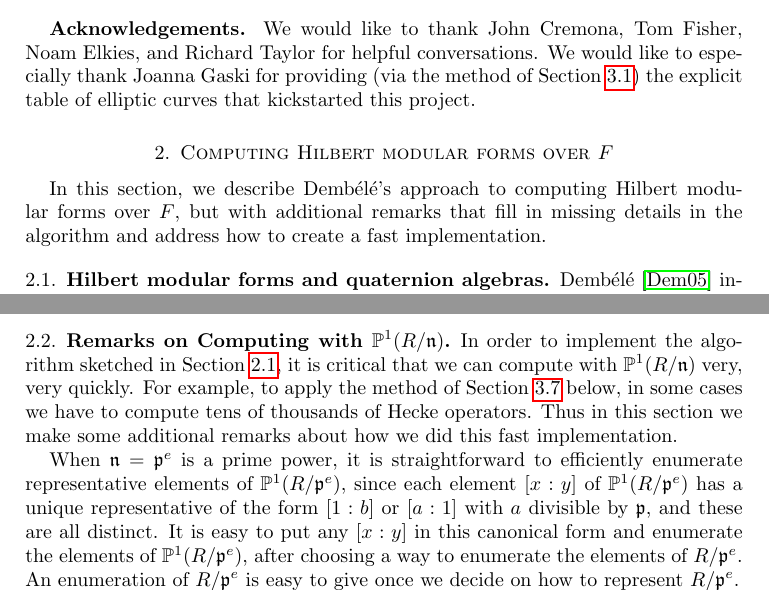
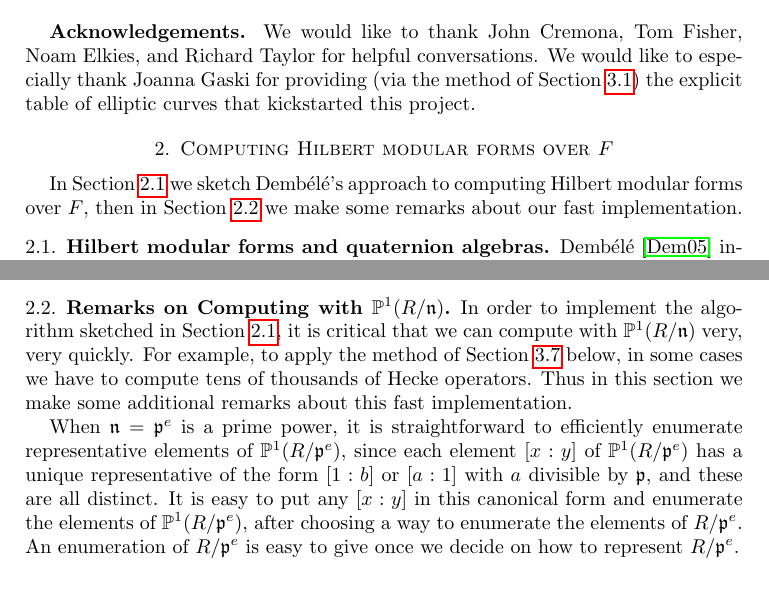
Before and after one commit to williamstein/sqrt5, a LaTeX paper (sqrt5.tex): two parts of pages 2 and 3 of 16, joined at a grey line, cut so that both start at the same text. Compiled offline with pdfLaTeX.

Commit message:
adding Section... x

```diff
--- a/sqrt5.tex
+++ b/sqrt5.tex
@@ -136,9 +136,9 @@ curves that kickstarted this project.
 
 \section{Computing Hilbert modular forms over $F$}\label{sec:hmf}
 
-In this section, we describe \dembele's approach to computing Hilbert modular forms over
-$F$, but with additional remarks that fill in missing details in the
-algorithm and address how to create a fast implementation.
+In Section~\ref{sec:dembele} we sketch \dembele's approach to computing Hilbert
+modular forms over $F$, then in Section~\ref{sec:p1rn} we make
+some remarks about our fast implementation.
 
 \subsection{Hilbert modular forms and quaternion
 algebras}\label{sec:dembele}
@@ -180,7 +180,7 @@ Section~\ref{sec:dembele}, it is critical that we can compute with
 $\P^1(R/\n)$ very, very quickly.  For example, to apply the method of
 Section~\ref{sec:specialvalues} below, in some cases we have to
 compute tens of thousands of Hecke operators.  Thus in this section we
-make some additional remarks about how we did this fast
+make some additional remarks about this fast
 implementation.
 
 When $\n=\p^e$ is a prime power, it is
```
Also changed, not shown: sqrt5.tex (4 more changed lines).
